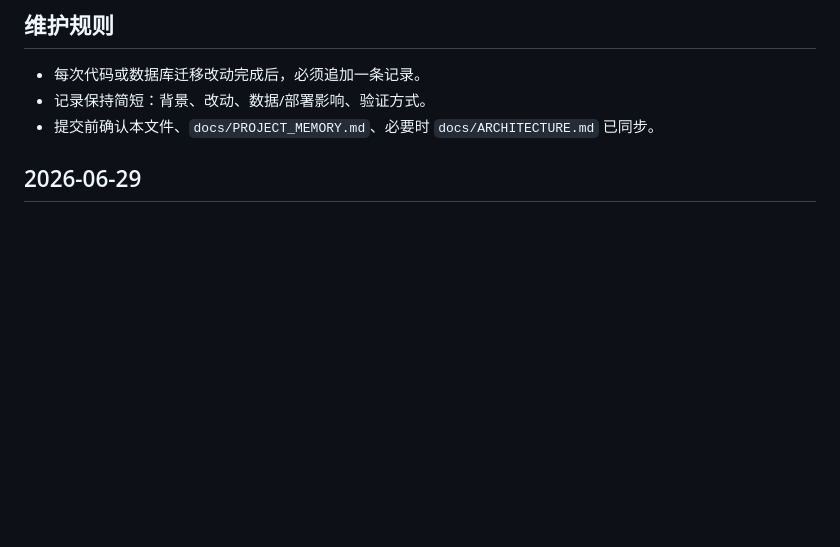
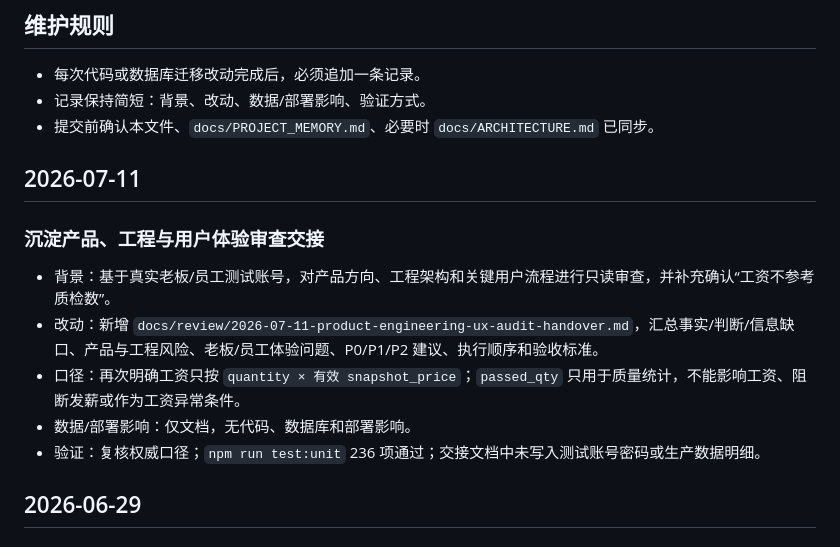
Before and after one commit to Allen201117/feisheng_admin_system, a Markdown page: docs/VERSION_HISTORY.md, the part around the change. Rendered like a GitHub page; blank space fills up the shorter version.

```diff
--- a/docs/VERSION_HISTORY.md
+++ b/docs/VERSION_HISTORY.md
@@ -7,6 +7,16 @@
 - 每次代码或数据库迁移改动完成后，必须追加一条记录。
 - 记录保持简短：背景、改动、数据/部署影响、验证方式。
 - 提交前确认本文件、`docs/PROJECT_MEMORY.md`、必要时 `docs/ARCHITECTURE.md` 已同步。
+
+## 2026-07-11
+
+### 沉淀产品、工程与用户体验审查交接
+
+- 背景：基于真实老板/员工测试账号，对产品方向、工程架构和关键用户流程进行只读审查，并补充确认“工资不参考质检数”。
+- 改动：新增 `docs/review/2026-07-11-product-engineering-ux-audit-handover.md`，汇总事实/判断/信息缺口、产品与工程风险、老板/员工体验问题、P0/P1/P2 建议、执行顺序和验收标准。
+- 口径：再次明确工资只按 `quantity × 有效 snapshot_price`；`passed_qty` 只用于质量统计，不能影响工资、阻断发薪或作为工资异常条件。
+- 数据/部署影响：仅文档，无代码、数据库和部署影响。
+- 验证：复核权威口径；`npm run test:unit` 236 项通过；交接文档中未写入测试账号密码或生产数据明细。
 
 ## 2026-06-29
 
```
Also changed, not shown: docs/review/2026-07-11-product-engineering-ux-audit-handover.md (added, +371 -0 lines).
